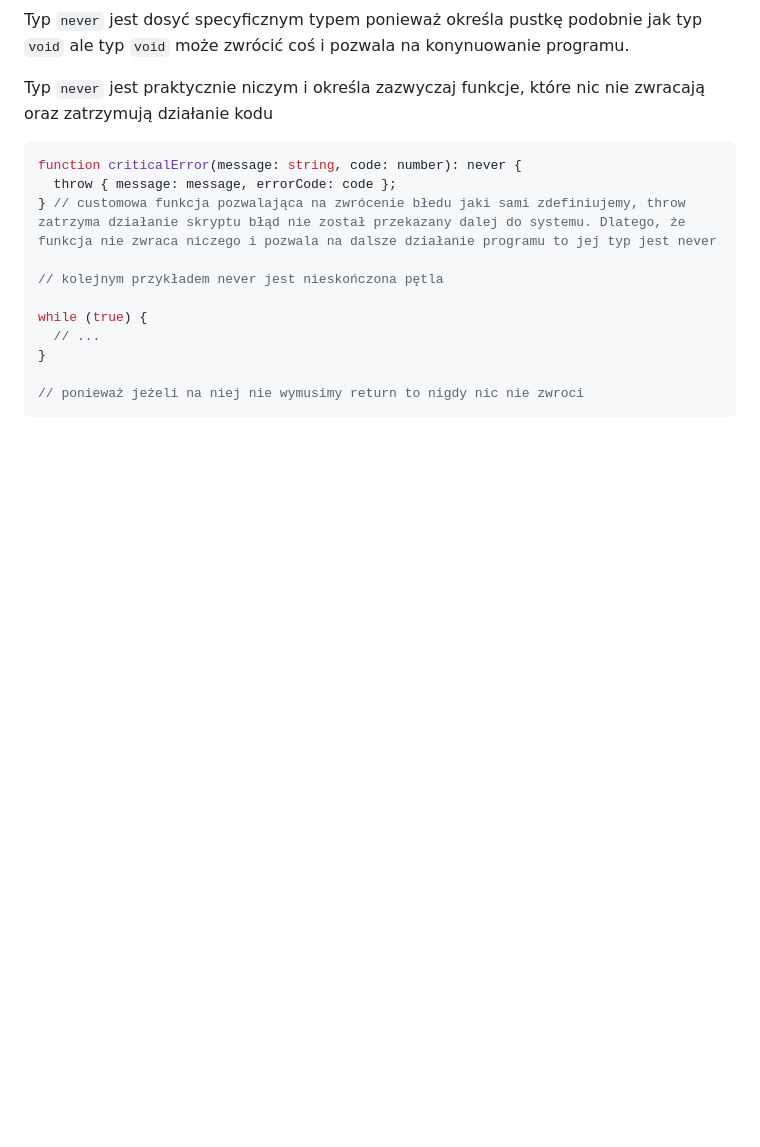
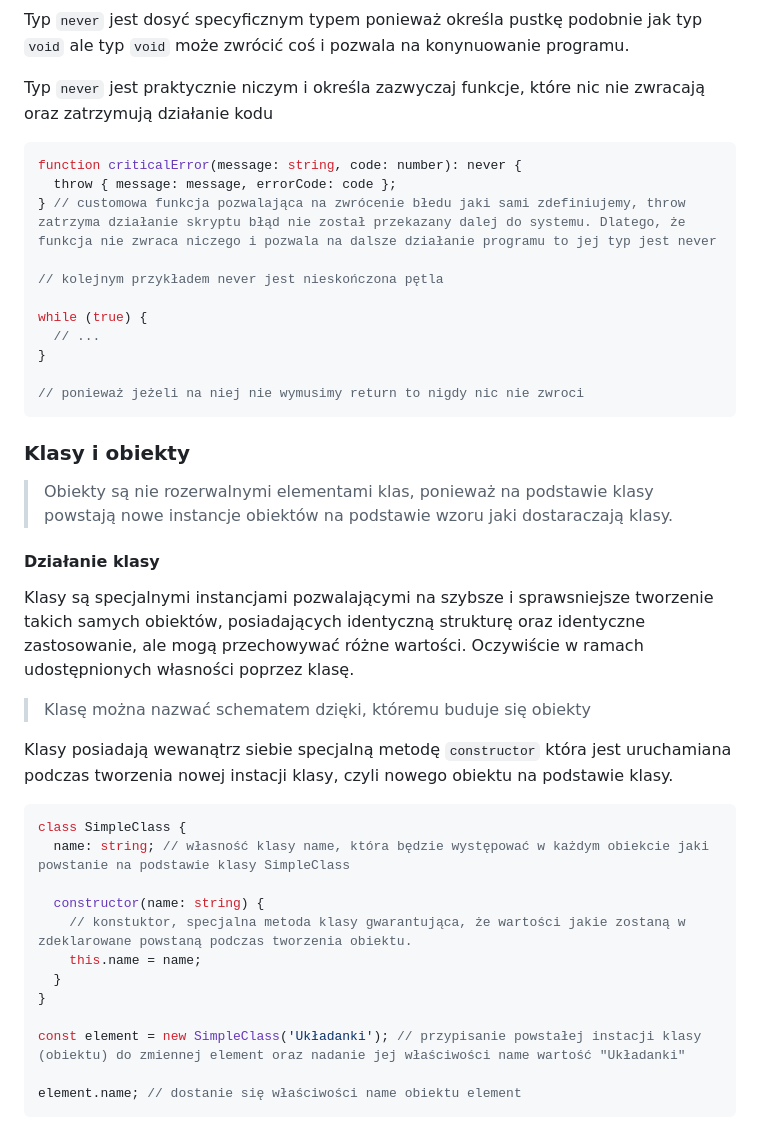
Before and after one commit to DominikRasinski/typescript-practise, a Markdown page: README.md, the part around the change. GitHub-like rendering; blank space fills up the shorter version.

Commit message:
update README to include a section on classes and objects in TypeScript, explaining their functionality and providing examples

````diff
--- a/README.md
+++ b/README.md
@@ -243,3 +243,30 @@ while (true) {
 
 // ponieważ jeżeli na niej nie wymusimy return to nigdy nic nie zwroci
 ```
+
+### Klasy i obiekty
+
+> Obiekty są nie rozerwalnymi elementami klas, ponieważ na podstawie klasy powstają nowe instancje obiektów na podstawie wzoru jaki dostaraczają klasy.
+
+#### Działanie klasy
+
+Klasy są specjalnymi instancjami pozwalającymi na szybsze i sprawsniejsze tworzenie takich samych obiektów, posiadających identyczną strukturę oraz identyczne zastosowanie, ale mogą przechowywać różne wartości. Oczywiście w ramach udostępnionych własności poprzez klasę.
+
+> Klasę można nazwać schematem dzięki, któremu buduje się obiekty
+
+Klasy posiadają wewanątrz siebie specjalną metodę `constructor` która jest uruchamiana podczas tworzenia nowej instacji klasy, czyli nowego obiektu na podstawie klasy.
+
+```ts
+class SimpleClass {
+  name: string; // własność klasy name, która będzie występować w każdym obiekcie jaki powstanie na podstawie klasy SimpleClass
+
+  constructor(name: string) {
+    // konstuktor, specjalna metoda klasy gwarantująca, że wartości jakie zostaną w zdeklarowane powstaną podczas tworzenia obiektu.
+    this.name = name;
+  }
+}
+
+const element = new SimpleClass('Układanki'); // przypisanie powstałej instacji klasy (obiektu) do zmiennej element oraz nadanie jej właściwości name wartość "Układanki"
+
+element.name; // dostanie się właściwości name obiektu element
+```
````
